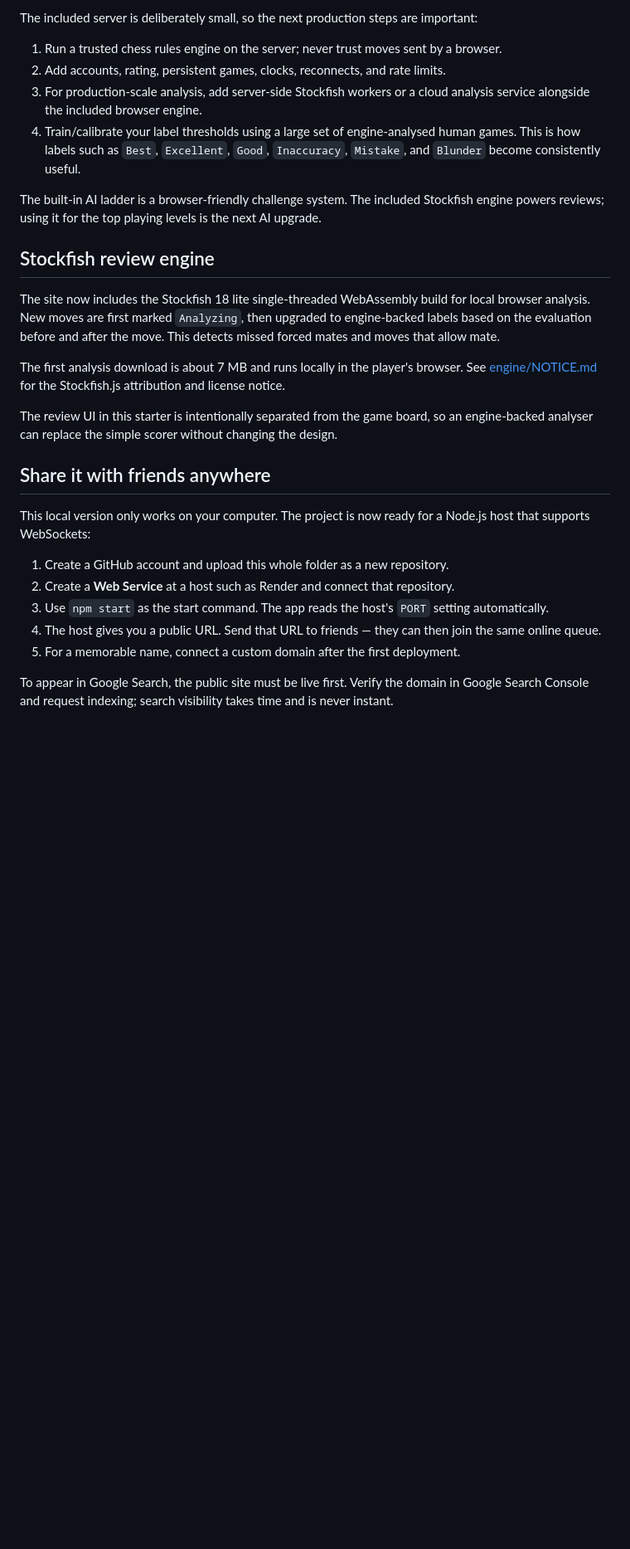
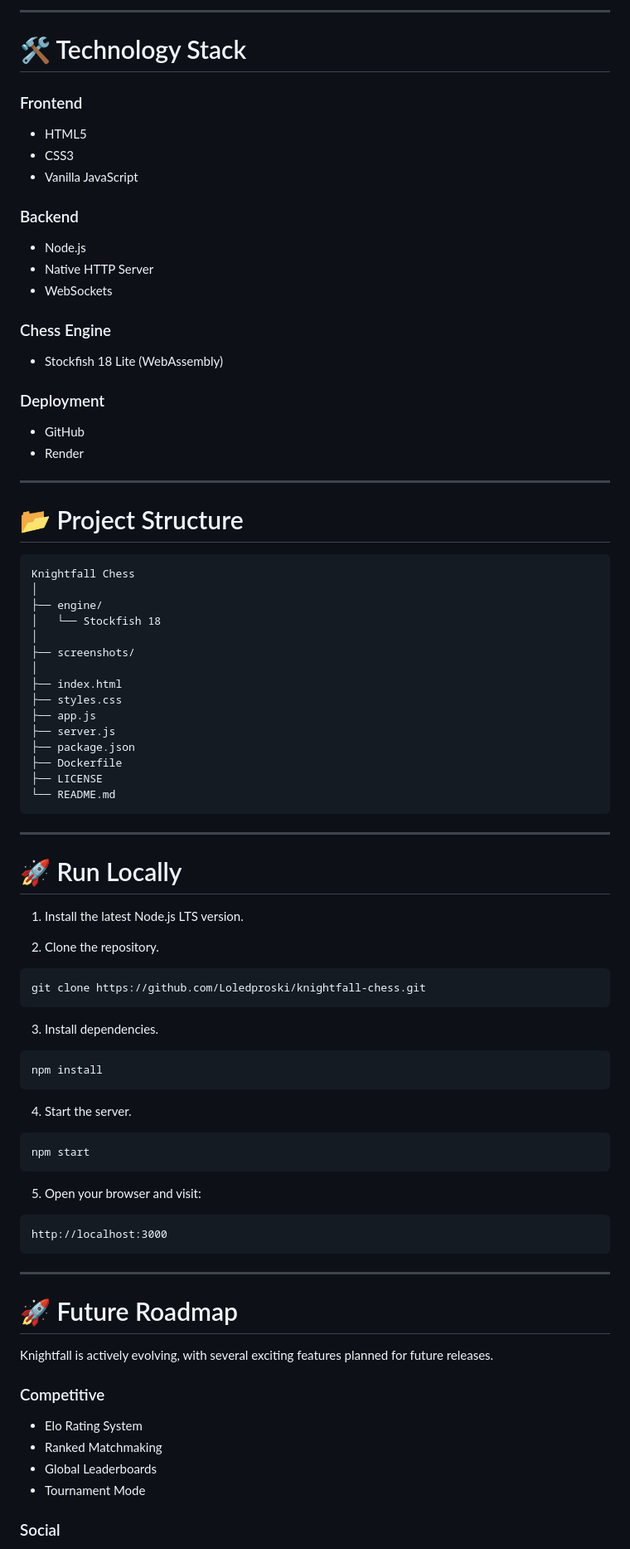
Before and after one commit to Loledproski/knightfall-chess, a Markdown page: README.md, the part around one of its changes. Shown at 83% size. Rendered like a GitHub page; blank space fills up the shorter version.

````diff
--- a/README.md
+++ b/README.md
@@ -73,29 +174,93 @@ Open the site in two browser windows and press **Find an online opponent** in bo
 
-The included server is deliberately small, so the next production steps are important:
+---
 
-1. Run a trusted chess rules engine on the server; never trust moves sent by a browser.
-2. Add accounts, rating, persistent games, clocks, reconnects, and rate limits.
-3. For production-scale analysis, add server-side Stockfish workers or a cloud analysis service alongside the included browser engine.
-4. Train/calibrate your label thresholds using a large set of engine-analysed human games. This is how labels such as `Best`, `Excellent`, `Good`, `Inaccuracy`, `Mistake`, and `Blunder` become consistently useful.
+# 🛠 Technology Stack
 
-The built-in AI ladder is a browser-friendly challenge system. The included Stockfish engine powers reviews; using it for the top playing levels is the next AI upgrade.
+### Frontend
 
-## Stockfish review engine
+- HTML5
+- CSS3
+- Vanilla JavaScript
 
-The site now includes the Stockfish 18 lite single-threaded WebAssembly build for local browser analysis. New moves are first marked `Analyzing`, then upgraded to engine-backed labels based on the evaluation before and after the move. This detects missed forced mates and moves that allow mate.
+### Backend
 
-The first analysis download is about 7 MB and runs locally in the player's browser. See [engine/NOTICE.md](engine/NOTICE.md) for the Stockfish.js attribution and license notice.
+- Node.js
+- Native HTTP Server
+- WebSockets
 
-The review UI in this starter is intentionally separated from the game board, so an engine-backed analyser can replace the simple scorer without changing the design.
+### Chess Engine
 
-## Share it with friends anywhere
+- Stockfish 18 Lite (WebAssembly)
 
-This local version only works on your computer. The project is now ready for a Node.js host that supports WebSockets:
+### Deployment
 
-1. Create a GitHub account and upload this whole folder as a new repository.
-2. Create a **Web Service** at a host such as Render and connect that repository.
-3. Use `npm start` as the start command. The app reads the host's `PORT` setting automatically.
-4. The host gives you a public URL. Send that URL to friends — they can then join the same online queue.
-5. For a memorable name, connect a custom domain after the first deployment.
+- GitHub
+- Render
 
-To appear in Google Search, the public site must be live first. Verify the domain in Google Search Console and request indexing; search visibility takes time and is never instant.
+---
+
+# 📂 Project Structure
+
+```
+Knightfall Chess
+│
+├── engine/
+│   └── Stockfish 18
+│
+├── screenshots/
+│
+├── index.html
+├── styles.css
+├── app.js
+├── server.js
+├── package.json
+├── Dockerfile
+├── LICENSE
+└── README.md
+```
+
+---
+
+# 🚀 Run Locally
+
+1. Install the latest Node.js LTS version.
+
+2. Clone the repository.
+
+```bash
+git clone https://github.com/Loledproski/knightfall-chess.git
+```
+
+3. Install dependencies.
+
+```bash
+npm install
+```
+
+4. Start the server.
+
+```bash
+npm start
+```
+
+5. Open your browser and visit:
+
+```
+http://localhost:3000
+```
+
+---
+
+# 🚀 Future Roadmap
+
+Knightfall is actively evolving, with several exciting features planned for future releases.
+
+### Competitive
+
+- Elo Rating System
+- Ranked Matchmaking
+- Global Leaderboards
+- Tournament Mode
+
+### Social
+
````
Also changed, not shown: other parts of README.md (+181 -37 lines).
